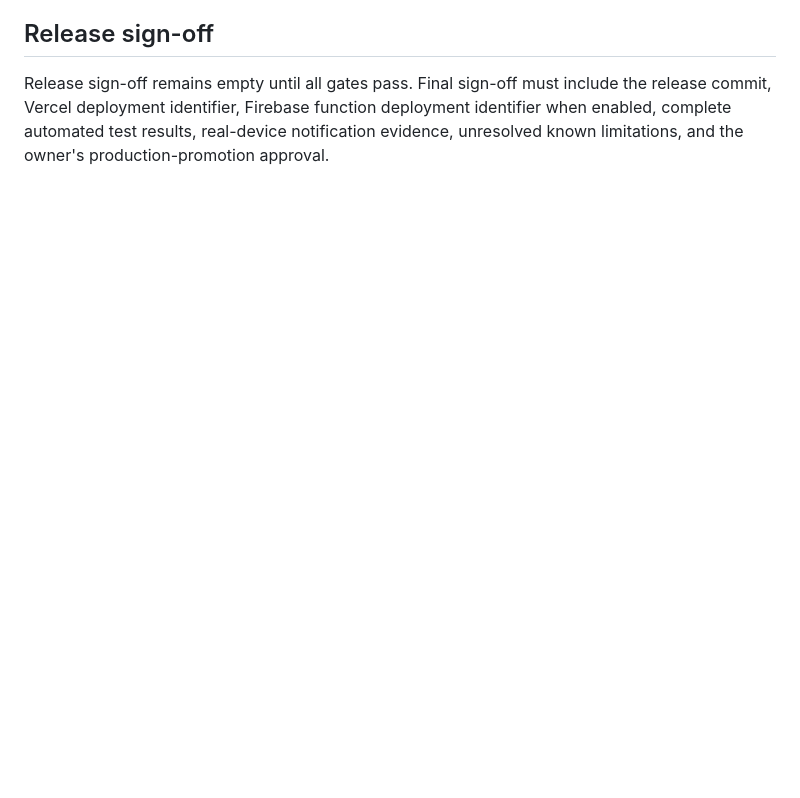
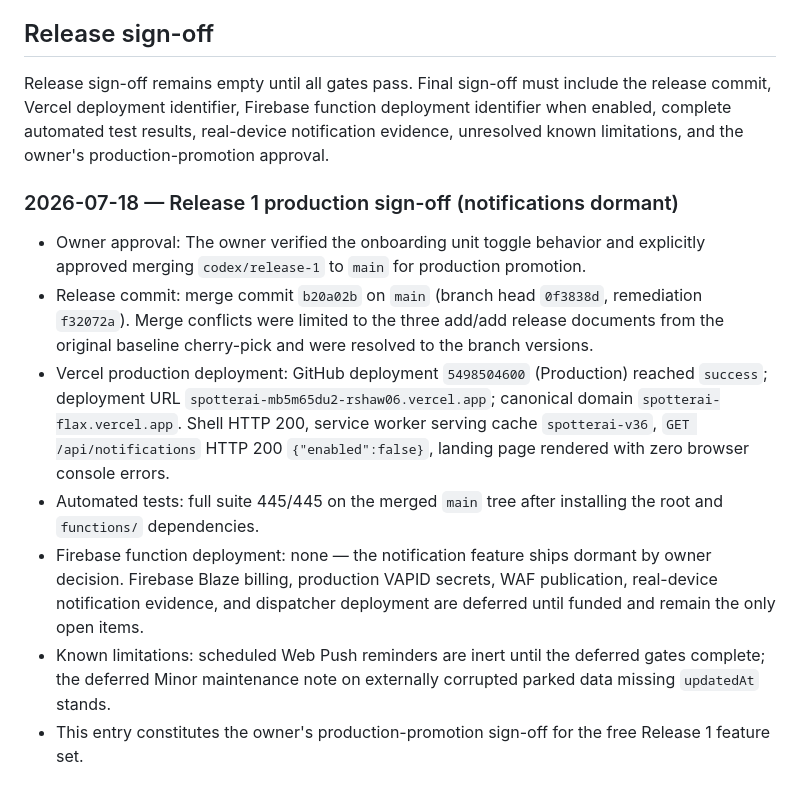
Before and after one commit to Ray-Shaw06/spotterai, a Markdown page: docs/release-1-worklog.md, the part around the change. Drawn GitHub-style; blank space fills up the shorter version.

Commit message:
docs: sign off Release 1 production promotion
Merge b20a02b live: production deploy success at spotterai-flax.vercel.app,
v36 service worker, notification API fail-closed, 445/445 tests on merged
tree. Notification gates deferred until funded per owner decision.

Co-Authored-By: Claude Opus 4.8 <noreply@anthropic.com>

```diff
--- a/docs/release-1-worklog.md
+++ b/docs/release-1-worklog.md
@@ -381,3 +381,13 @@ Each implementation, review, verification, or deployment entry must record:
 ## Release sign-off
 
 Release sign-off remains empty until all gates pass. Final sign-off must include the release commit, Vercel deployment identifier, Firebase function deployment identifier when enabled, complete automated test results, real-device notification evidence, unresolved known limitations, and the owner's production-promotion approval.
+
+### 2026-07-18 — Release 1 production sign-off (notifications dormant)
+
+- Owner approval: The owner verified the onboarding unit toggle behavior and explicitly approved merging `codex/release-1` to `main` for production promotion.
+- Release commit: merge commit `b20a02b` on `main` (branch head `0f3838d`, remediation `f32072a`). Merge conflicts were limited to the three add/add release documents from the original baseline cherry-pick and were resolved to the branch versions.
+- Vercel production deployment: GitHub deployment `5498504600` (Production) reached `success`; deployment URL `spotterai-mb5m65du2-rshaw06.vercel.app`; canonical domain `spotterai-flax.vercel.app`. Shell HTTP 200, service worker serving cache `spotterai-v36`, `GET /api/notifications` HTTP 200 `{"enabled":false}`, landing page rendered with zero browser console errors.
+- Automated tests: full suite 445/445 on the merged `main` tree after installing the root and `functions/` dependencies.
+- Firebase function deployment: none — the notification feature ships dormant by owner decision. Firebase Blaze billing, production VAPID secrets, WAF publication, real-device notification evidence, and dispatcher deployment are deferred until funded and remain the only open items.
+- Known limitations: scheduled Web Push reminders are inert until the deferred gates complete; the deferred Minor maintenance note on externally corrupted parked data missing `updatedAt` stands.
+- This entry constitutes the owner's production-promotion sign-off for the free Release 1 feature set.
```
